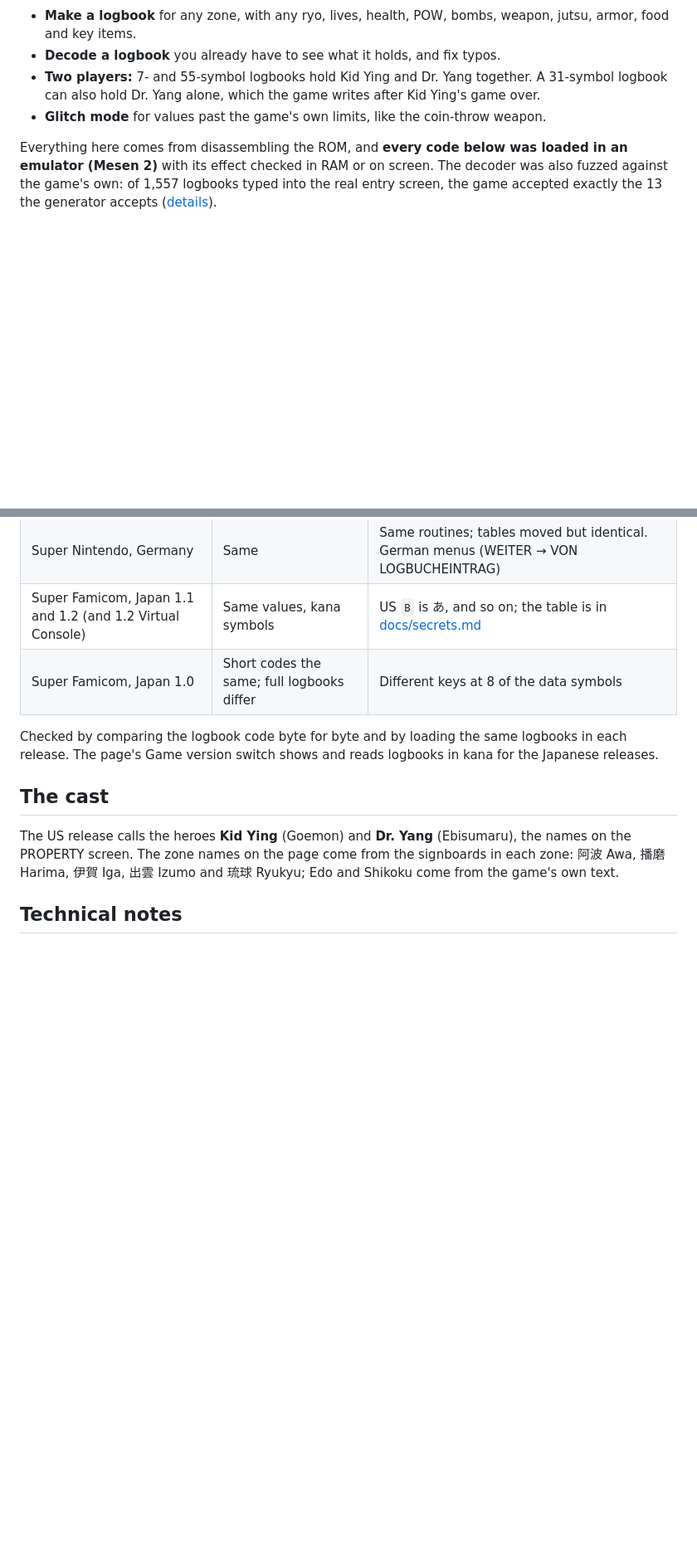
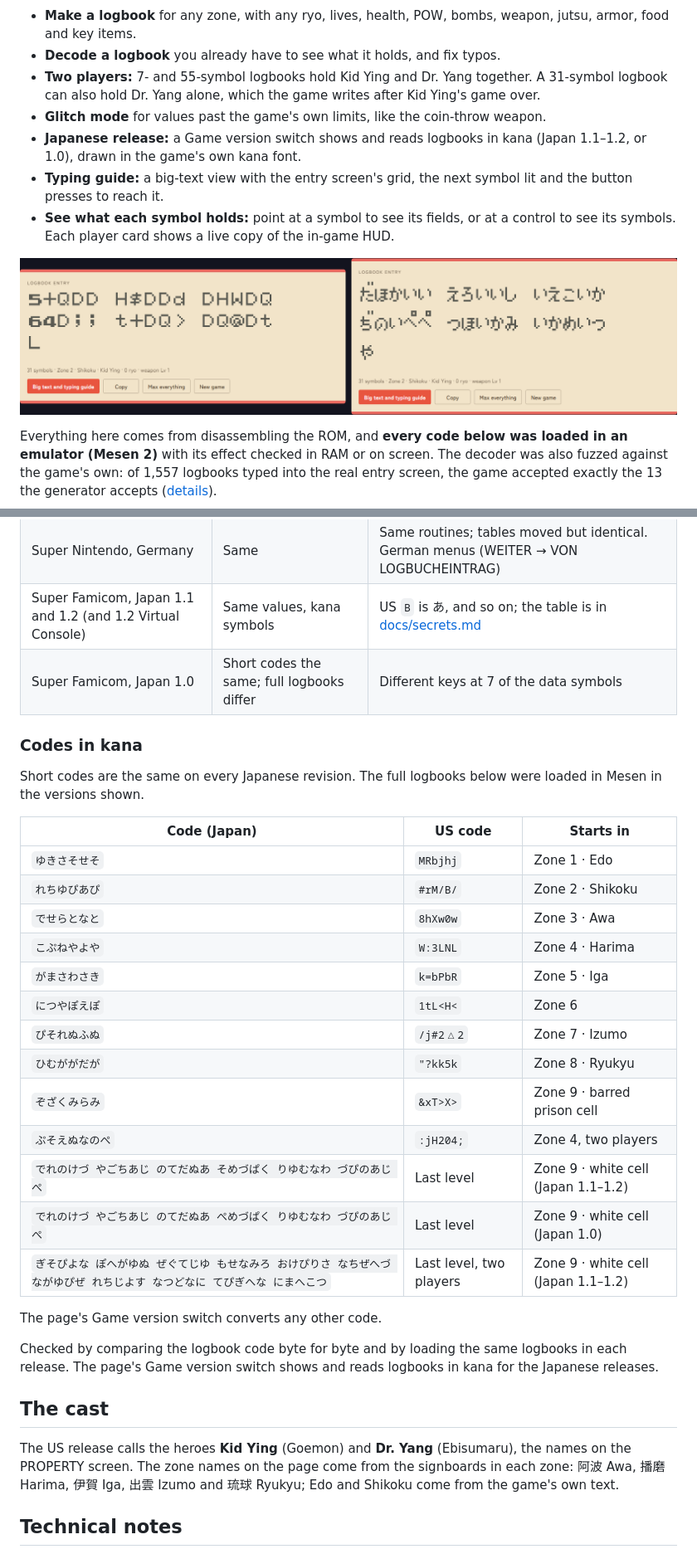
Before and after one commit to maxxthunder/mysticalninja, a Markdown page: README.md, 2 parts joined by grey strips. Shown at 83% size. Drawn GitHub-style; pictures changed too: img/readme/page.png (added); blank space fills up the shorter version.

```diff
--- a/README.md
+++ b/README.md
@@ -10,6 +10,11 @@
 - **Decode a logbook** you already have to see what it holds, and fix typos.
 - **Two players:** 7- and 55-symbol logbooks hold Kid Ying and Dr. Yang together. A 31-symbol logbook can also hold Dr. Yang alone, which the game writes after Kid Ying's game over.
 - **Glitch mode** for values past the game's own limits, like the coin-throw weapon.
+- **Japanese release:** a Game version switch shows and reads logbooks in kana (Japan 1.1–1.2, or 1.0), drawn in the game's own kana font.
+- **Typing guide:** a big-text view with the entry screen's grid, the next symbol lit and the button presses to reach it.
+- **See what each symbol holds:** point at a symbol to see its fields, or at a control to see its symbols. Each player card shows a live copy of the in-game HUD.
+
+![The generator showing a new-game logbook in the US symbols and in kana for the Japanese release, both in the game's own font](img/readme/page.png)
 
 Everything here comes from disassembling the ROM, and **every code below was loaded in an emulator (Mesen 2)** with its effect checked in RAM or on screen. The decoder was also fuzzed against the game's own: of 1,557 logbooks typed into the real entry screen, the game accepted exactly the 13 the generator accepts ([details](docs/secrets.md#fuzz-check-against-the-real-decoder)).
 
@@ -107,7 +114,29 @@ A fresh 1P game starts with 0 ryo, 0 POW, 0 bombs, 2 lives and 8 max health.
 | Super Nintendo, Europe | Same | Same routines and tables, one byte further along in the ROM |
 | Super Nintendo, Germany | Same | Same routines; tables moved but identical. German menus (WEITER → VON LOGBUCHEINTRAG) |
 | Super Famicom, Japan 1.1 and 1.2 (and 1.2 Virtual Console) | Same values, kana symbols | US `B` is あ, and so on; the table is in [docs/secrets.md](docs/secrets.md#japan-ganbare-goemon-yuki-hime-kyuushutsu-emaki) |
-| Super Famicom, Japan 1.0 | Short codes the same; full logbooks differ | Different keys at 8 of the data symbols |
+| Super Famicom, Japan 1.0 | Short codes the same; full logbooks differ | Different keys at 7 of the data symbols |
+
+### Codes in kana
+
+Short codes are the same on every Japanese revision. The full logbooks below were loaded in Mesen in the versions shown.
+
+| Code (Japan) | US code | Starts in |
+|---|---|---|
+| `ゆきさそせそ` | `MRbjhj` | Zone 1 · Edo |
+| `れちゆぴあぴ` | `#rM/B/` | Zone 2 · Shikoku |
+| `でせらとなと` | `8hXw0w` | Zone 3 · Awa |
+| `こぷねやよや` | `W:3LNL` | Zone 4 · Harima |
+| `がまさわさき` | `k=bPbR` | Zone 5 · Iga |
+| `につやぽえぽ` | `1tL<H<` | Zone 6 |
+| `ぴそれぬふぬ` | `/j#2△2` | Zone 7 · Izumo |
+| `ひむががだが` | `"?kk5k` | Zone 8 · Ryukyu |
+| `ぞざくみらみ` | `&xT>X>` | Zone 9 · barred prison cell |
+| `ぷそえぬなのぺ` | `:jH204;` | Zone 4, two players |
+| `でれのけづ やごちあじ のてだぬあ そめづぱく りゆむなわ づぴのあじ ぺ` | Last level | Zone 9 · white cell (Japan 1.1–1.2) |
+| `でれのけづ やごちあじ のてだぬあ ぺめづぱく りゆむなわ づぴのあじ ぺ` | Last level | Zone 9 · white cell (Japan 1.0) |
+| `ぎそぴよな ぽへがゆぬ ぜぐてじゆ もせなみろ おけぴりさ なちぜへづ ながゆぴぜ れちじよす なつどなに てぴぎへな にまへこつ` | Last level, two players | Zone 9 · white cell (Japan 1.1–1.2) |
+
+The page's Game version switch converts any other code.
 
 Checked by comparing the logbook code byte for byte and by loading the same logbooks in each release. The page's Game version switch shows and reads logbooks in kana for the Japanese releases.
 
```
Also changed, not shown: other parts of README.md (+2 -0 lines), CHANGELOG.md (+2 -2 lines), docs/secrets.md (+1 -1 lines), 2 other files.
